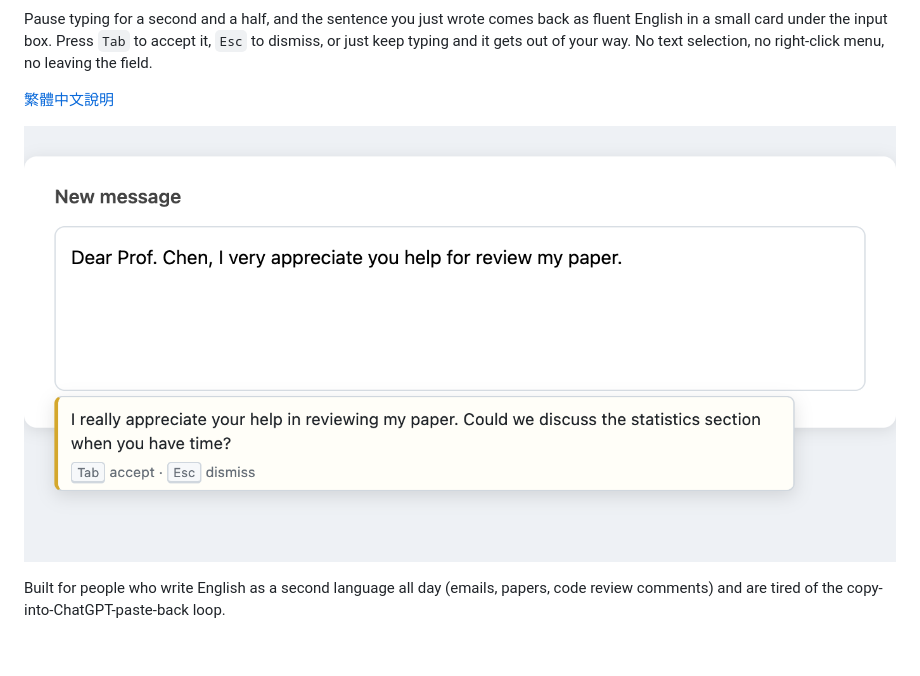
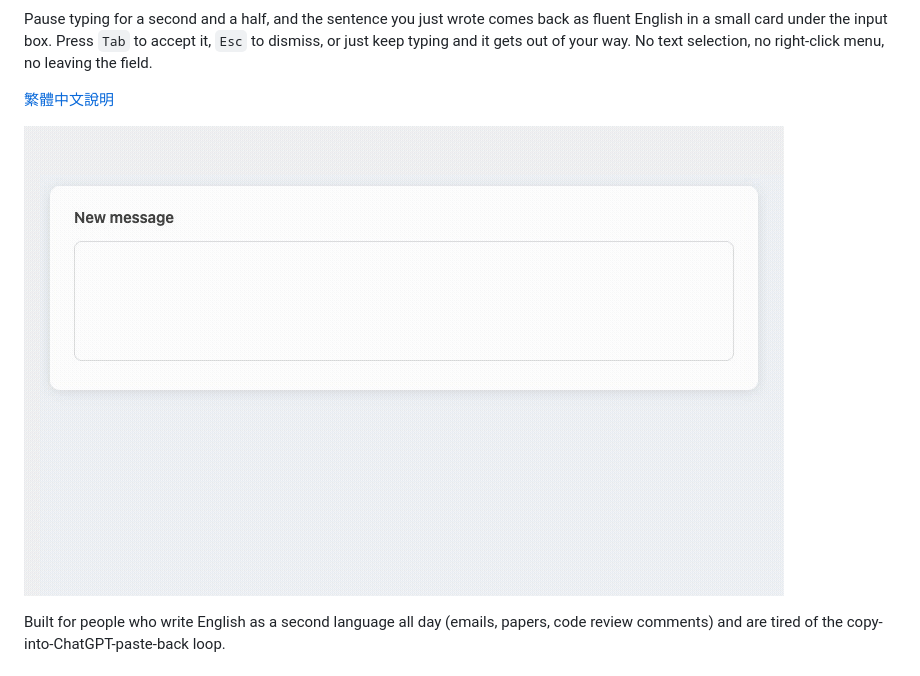
Before and after one commit to odafeng/inline-reformat, a Markdown page: README.md, the part around one of its changes. Rendered like a GitHub page; pictures changed too: docs/assets/demo.gif (added).

```diff
--- a/README.md
+++ b/README.md
@@ -4,7 +6,7 @@ Pause typing for a second and a half, and the sentence you just wrote comes back
 
 [繁體中文說明](README.zh-TW.md)
 
-![Ghost card suggesting a rewrite below a compose box](docs/assets/ghost-card.png)
+![Typing rough English, a ghost card streams in a rewrite, Tab accepts it](docs/assets/demo.gif)
 
 Built for people who write English as a second language all day (emails, papers, code review comments) and are tired of the copy-into-ChatGPT-paste-back loop.
 
```
Also changed, not shown: other parts of README.md (+2 -0 lines), README.zh-TW.md (+3 -1 lines), docs/promo/launch-posts.md (added, +141 -0 lines), docs/store/listing.md (+1 -1 lines), docs/assets/social-preview.png (added), 4 other files.
